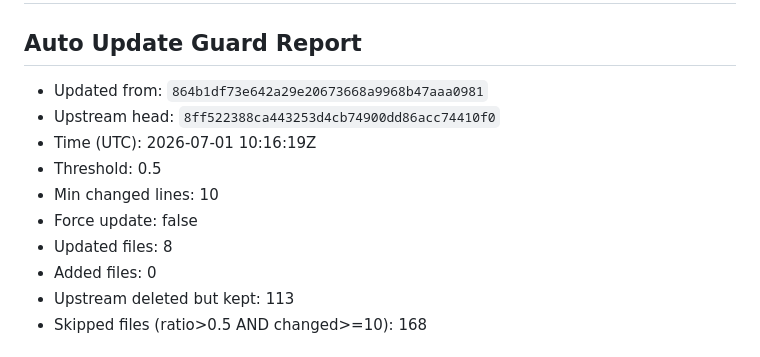
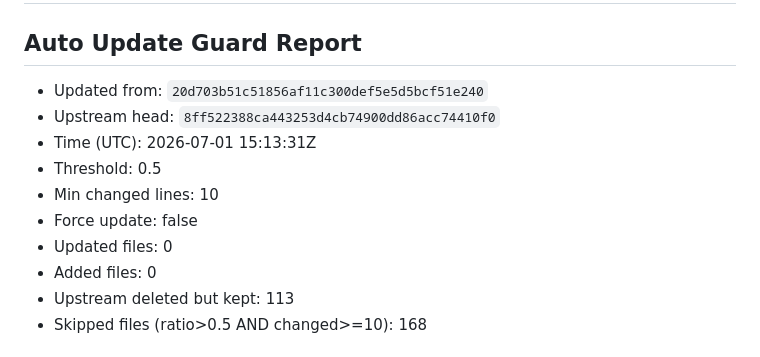
Before and after one commit to Shouyupedia/ruleset_mirror, a Markdown page: README.md, the part around the change. GitHub-like rendering.

Commit message:
sync: upstream 8ff5223 (skipped 168)

```diff
--- a/README.md
+++ b/README.md
@@ -3,13 +3,13 @@
 <!-- BEGIN_GUARD_REPORT -->
 ## Auto Update Guard Report
 
-- Updated from: `864b1df73e642a29e20673668a9968b47aaa0981`
+- Updated from: `20d703b51c51856af11c300def5e5d5bcf51e240`
 - Upstream head: `8ff522388ca443253d4cb74900dd86acc74410f0`
-- Time (UTC): 2026-07-01 10:16:19Z
+- Time (UTC): 2026-07-01 15:13:31Z
 - Threshold: 0.5
 - Min changed lines: 10
 - Force update: false
-- Updated files: 8
+- Updated files: 0
 - Added files: 0
 - Upstream deleted but kept: 113
 - Skipped files (ratio>0.5 AND changed>=10): 168
```
